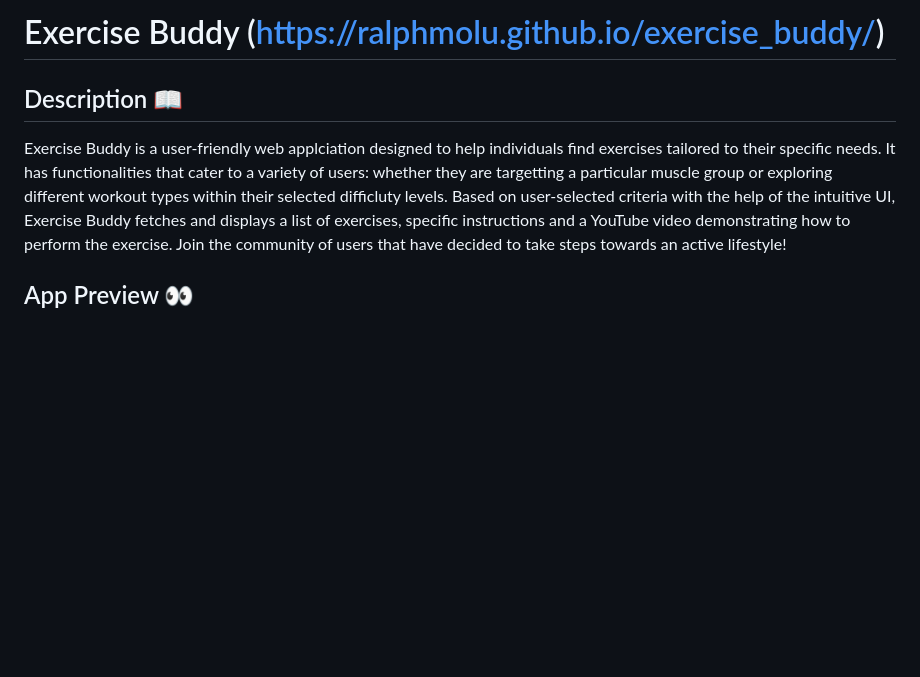
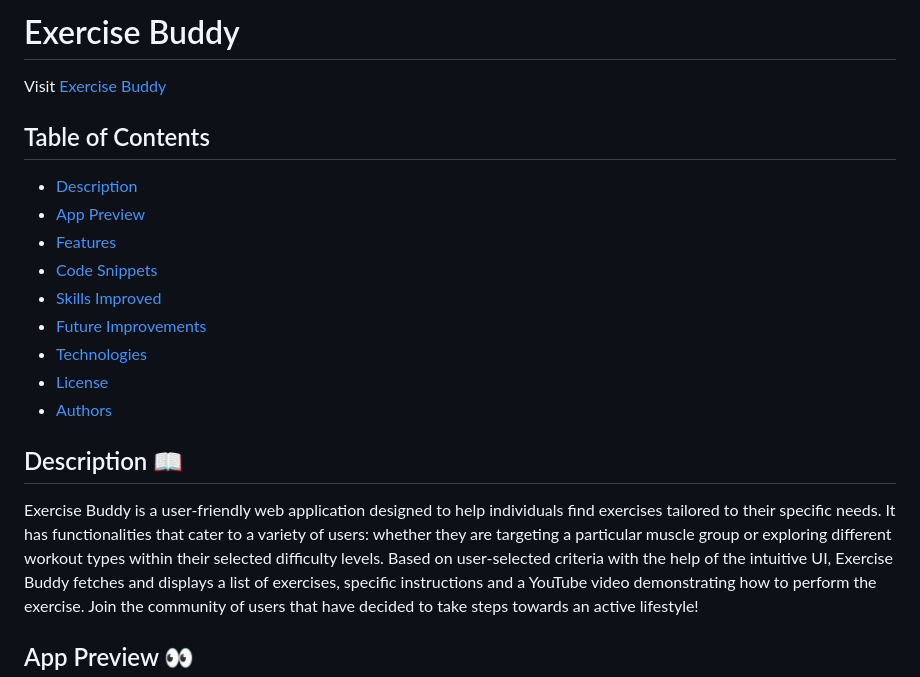
Before and after one commit to ralphmolu/exercise_buddy, a Markdown page: README.md, the part around one of its changes. GitHub-like rendering; blank space fills up the shorter version.

Commit message:
added ToC to README and edited format of authors

```diff
--- a/README.md
+++ b/README.md
@@ -1,7 +1,20 @@
-# Exercise Buddy (https://ralphmolu.github.io/exercise_buddy/)
+# Exercise Buddy
+
+Visit [Exercise Buddy](https://ralphmolu.github.io/exercise_buddy/)
+
+## Table of Contents
+- [Description](#description-)
+- [App Preview](#app-preview-)
+- [Features](#features-)
+- [Code Snippets](#code-snippets-)
+- [Skills Improved](#skills-improved-️)
+- [Future Improvements](#future-improvements-️)
+- [Technologies](#technologies-️)
+- [License](#license-)
+- [Authors](#authors-️)
 
 ## Description 📖
-Exercise Buddy is a user-friendly web applciation designed to help individuals find exercises tailored to their specific needs. It has functionalities that cater to a variety of users: whether they are targetting a particular muscle group or exploring different workout types within their selected difficluty levels.
+Exercise Buddy is a user-friendly web application designed to help individuals find exercises tailored to their specific needs. It has functionalities that cater to a variety of users: whether they are targeting a particular muscle group or exploring different workout types within their selected difficulty levels.
 Based on user-selected criteria with the help of the intuitive UI, Exercise Buddy fetches and displays a list of exercises, specific instructions and a YouTube video demonstrating how to perform the exercise. Join the community of users that have decided to take steps towards an active lifestyle!
 
 ## App Preview 👀
```
Also changed, not shown: other parts of README.md (+8 -12 lines).
